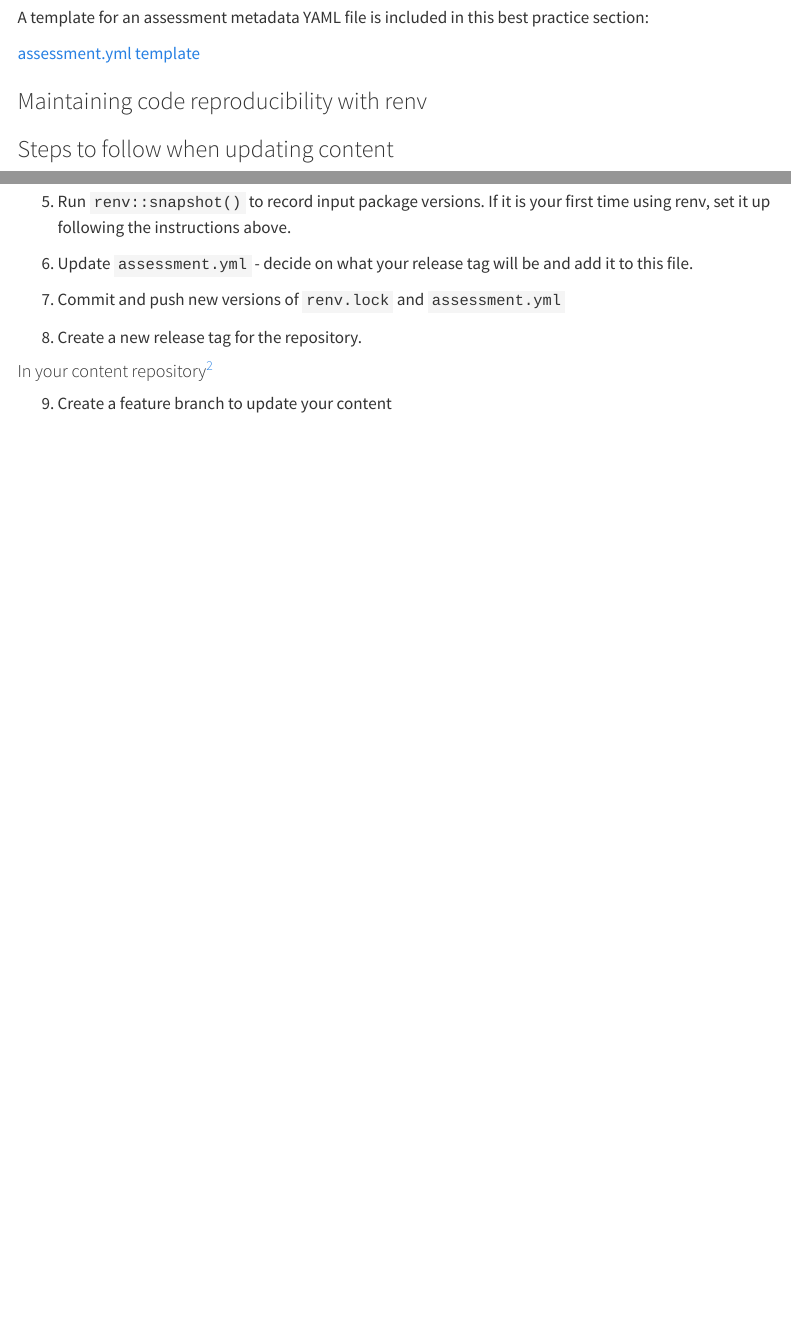
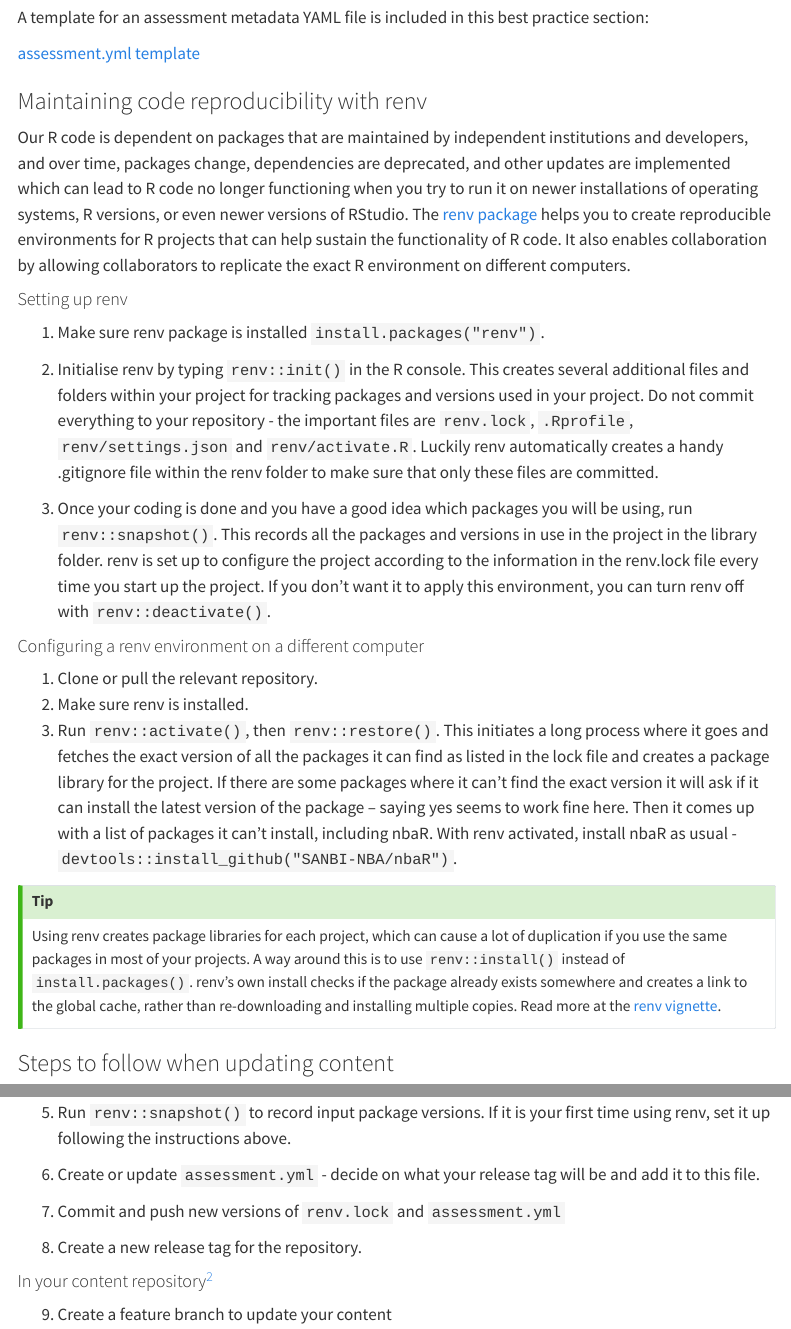
Before and after one commit to SANBI-NBA/best-practice, a Quarto document (nba-website-content-updates/nba-website-content-updates.qmd): the page in a window 1100 px wide, from 4070 px down, and a second part further down, joined at a grey line. Rendered offline with R 4.5, knitr and Pandoc in place of Quarto, with nearby package versions; menus at the side of the page are left out.

Commit message:
First draft of content update guidelines

```diff
--- a/nba-website-content-updates/nba-website-content-updates.qmd
+++ b/nba-website-content-updates/nba-website-content-updates.qmd
@@ -113,6 +113,26 @@ A template for an assessment metadata YAML file is included in this best practic
 
 ### Maintaining code reproducibility with renv
 
+Our R code is dependent on packages that are maintained by independent institutions and developers, and over time, packages change, dependencies are deprecated, and other updates are implemented which can lead to R code no longer functioning when you try to run it on newer installations of operating systems, R versions, or even newer versions of RStudio. The [renv package](https://rstudio.github.io/renv/articles/renv.html) helps you to create reproducible environments for R projects that can help sustain the functionality of R code. It also enables collaboration by allowing collaborators to replicate the exact R environment on different computers.
+
+#### Setting up renv
+
+1.  Make sure renv package is installed `install.packages("renv")`.
+
+2.  Initialise renv by typing `renv::init()` in the R console. This creates several additional files and folders within your project for tracking packages and versions used in your project. Do not commit everything to your repository - the important files are `renv.lock`, `.Rprofile`, `renv/settings.json` and `renv/activate.R`. Luckily renv automatically creates a handy .gitignore file within the renv folder to make sure that only these files are committed.
+
+3.  Once your coding is done and you have a good idea which packages you will be using, run `renv::snapshot()`. This records all the packages and versions in use in the project in the library folder. renv is set up to configure the project according to the information in the renv.lock file every time you start up the project. If you don't want it to apply this environment, you can turn renv off with `renv::deactivate()`.
+
+#### Configuring a renv environment on a different computer
+
+1.  Clone or pull the relevant repository.
+2.  Make sure renv is installed.
+3.  Run `renv::activate()`, then `renv::restore()`. This initiates a long process where it goes and fetches the exact version of all the packages it can find as listed in the lock file and creates a package library for the project. If there are some packages where it can’t find the exact version it will ask if it can install the latest version of the package – saying yes seems to work fine here. Then it comes up with a list of packages it can’t install, including nbaR. With renv activated, install nbaR as usual - `devtools::install_github("SANBI-NBA/nbaR")`.
+
+::: callout-tip
+Using renv creates package libraries for each project, which can cause a lot of duplication if you use the same packages in most of your projects. A way around this is to use `renv::install()` instead of `install.packages()`. renv's own install checks if the package already exists somewhere and creates a link to the global cache, rather than re-downloading and installing multiple copies. Read more at the [renv vignette](https://rstudio.github.io/renv/articles/renv.html#infrastructure).
+:::
+
 ### Steps to follow when updating content
 
 ::: callout-note
@@ -133,7 +153,7 @@ Note these steps assume you are starting from a correctly documented and archive
 
 5.  Run `renv::snapshot()` to record input package versions. If it is your first time using renv, set it up following the instructions above.
 
-6.  Update `assessment.yml` - decide on what your release tag will be and add it to this file.
+6.  Create or update `assessment.yml` - decide on what your release tag will be and add it to this file.
 
 7.  Commit and push new versions of `renv.lock` and `assessment.yml`
 
```
